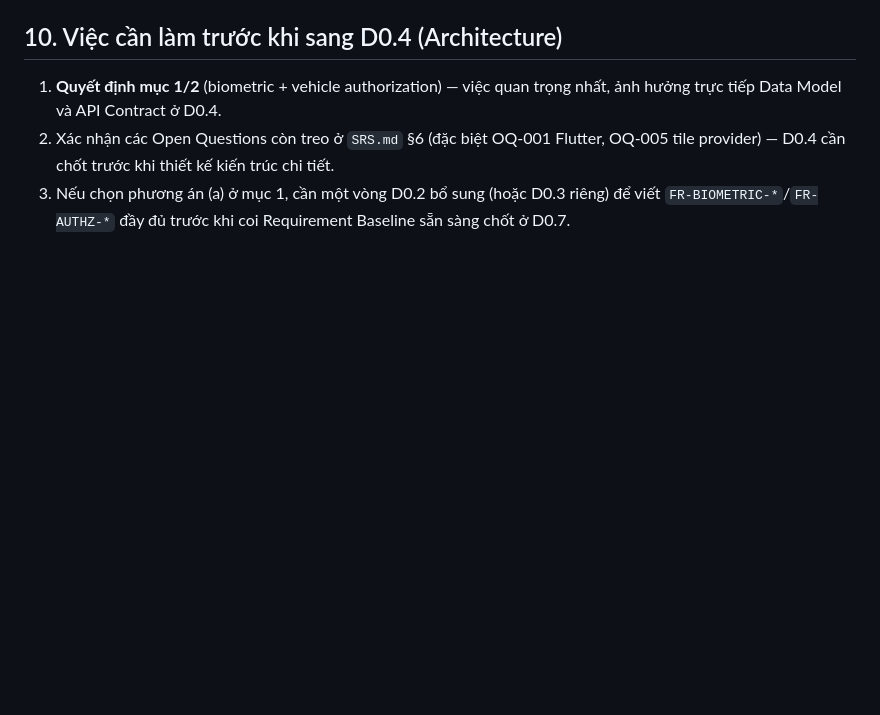
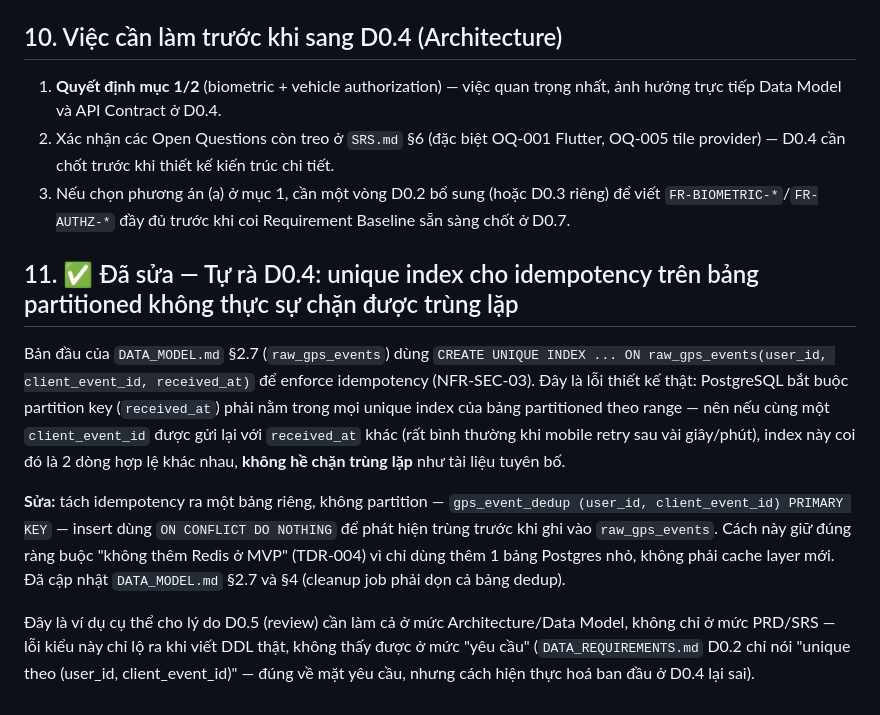
Before and after one commit to lexuansang2004/NovaWay, a Markdown page: docs/REVIEW_NOTES.md, the part around the change. GitHub-like rendering; blank space fills up the shorter version.

```diff
--- a/docs/REVIEW_NOTES.md
+++ b/docs/REVIEW_NOTES.md
@@ -75,3 +75,11 @@ Hệ quả trực tiếp của mục 1: nếu (a) được chọn, `DATA_REQUIRE
 1. **Quyết định mục 1/2** (biometric + vehicle authorization) — việc quan trọng nhất, ảnh hưởng trực tiếp Data Model và API Contract ở D0.4.
 2. Xác nhận các Open Questions còn treo ở `SRS.md` §6 (đặc biệt OQ-001 Flutter, OQ-005 tile provider) — D0.4 cần chốt trước khi thiết kế kiến trúc chi tiết.
 3. Nếu chọn phương án (a) ở mục 1, cần một vòng D0.2 bổ sung (hoặc D0.3 riêng) để viết `FR-BIOMETRIC-*`/`FR-AUTHZ-*` đầy đủ trước khi coi Requirement Baseline sẵn sàng chốt ở D0.7.
+
+## 11. ✅ Đã sửa — Tự rà D0.4: unique index cho idempotency trên bảng partitioned không thực sự chặn được trùng lặp
+
+Bản đầu của `DATA_MODEL.md` §2.7 (`raw_gps_events`) dùng `CREATE UNIQUE INDEX ... ON raw_gps_events(user_id, client_event_id, received_at)` để enforce idempotency (NFR-SEC-03). Đây là lỗi thiết kế thật: PostgreSQL bắt buộc partition key (`received_at`) phải nằm trong mọi unique index của bảng partitioned theo range — nên nếu cùng một `client_event_id` được gửi lại với `received_at` khác (rất bình thường khi mobile retry sau vài giây/phút), index này coi đó là 2 dòng hợp lệ khác nhau, **không hề chặn trùng lặp** như tài liệu tuyên bố.
+
+**Sửa:** tách idempotency ra một bảng riêng, không partition — `gps_event_dedup (user_id, client_event_id) PRIMARY KEY` — insert dùng `ON CONFLICT DO NOTHING` để phát hiện trùng trước khi ghi vào `raw_gps_events`. Cách này giữ đúng ràng buộc "không thêm Redis ở MVP" (TDR-004) vì chỉ dùng thêm 1 bảng Postgres nhỏ, không phải cache layer mới. Đã cập nhật `DATA_MODEL.md` §2.7 và §4 (cleanup job phải dọn cả bảng dedup).
+
+Đây là ví dụ cụ thể cho lý do D0.5 (review) cần làm cả ở mức Architecture/Data Model, không chỉ ở mức PRD/SRS — lỗi kiểu này chỉ lộ ra khi viết DDL thật, không thấy được ở mức "yêu cầu" (`DATA_REQUIREMENTS.md` D0.2 chỉ nói "unique theo (user_id, client_event_id)" — đúng về mặt yêu cầu, nhưng cách hiện thực hoá ban đầu ở D0.4 lại sai).
```
Also changed, not shown: docs/ARCHITECTURE.md (+1 -1 lines), docs/DATA_MODEL.md (+26 -6 lines).
